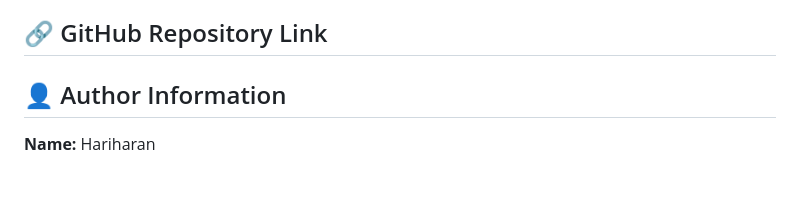
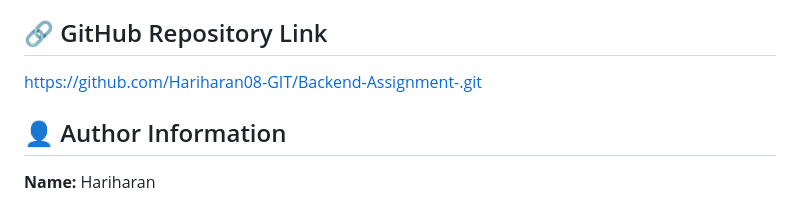
Before and after one commit to Hariharan08-GIT/Backend-Assignment-, a Markdown page: README.md, the part around the change. GitHub-like rendering; blank space fills up the shorter version.

Commit message:
added github link

```diff
--- a/README.md
+++ b/README.md
@@ -191,6 +191,7 @@ The server will start running on port 3000. You should see the message: "Server
 
 ## 🔗 GitHub Repository Link
 
+https://github.com/Hariharan08-GIT/Backend-Assignment-.git
 
 
 
```
